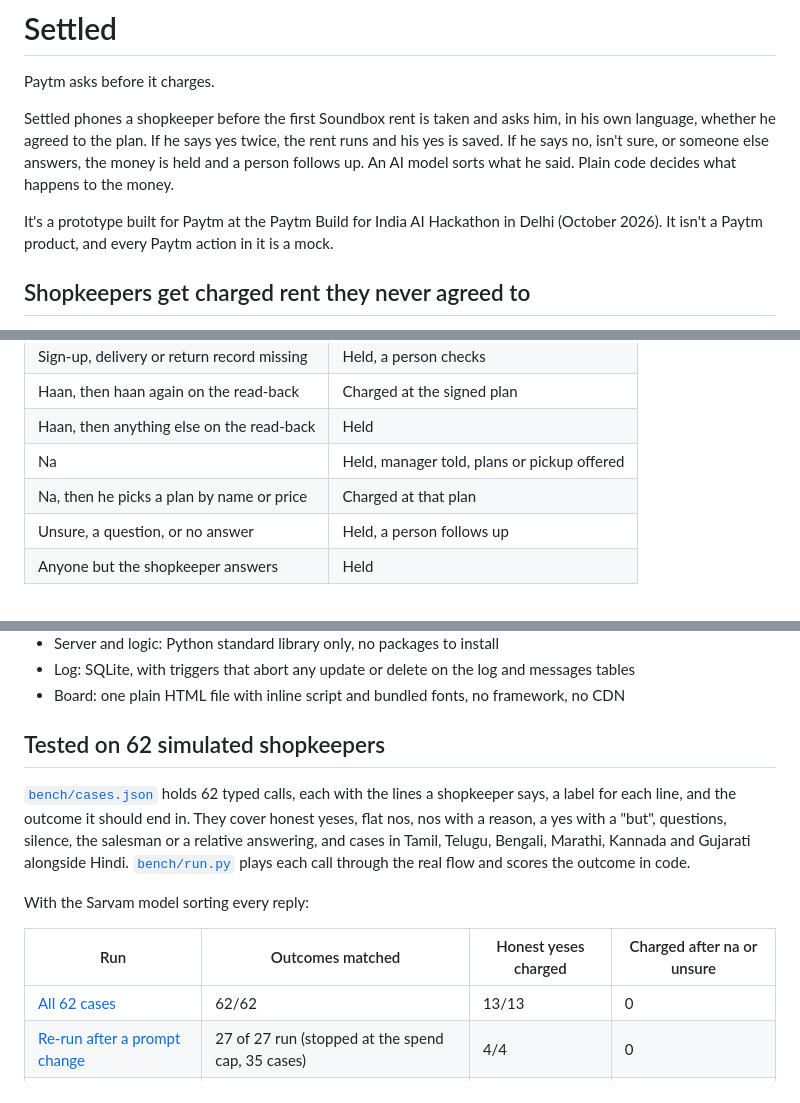
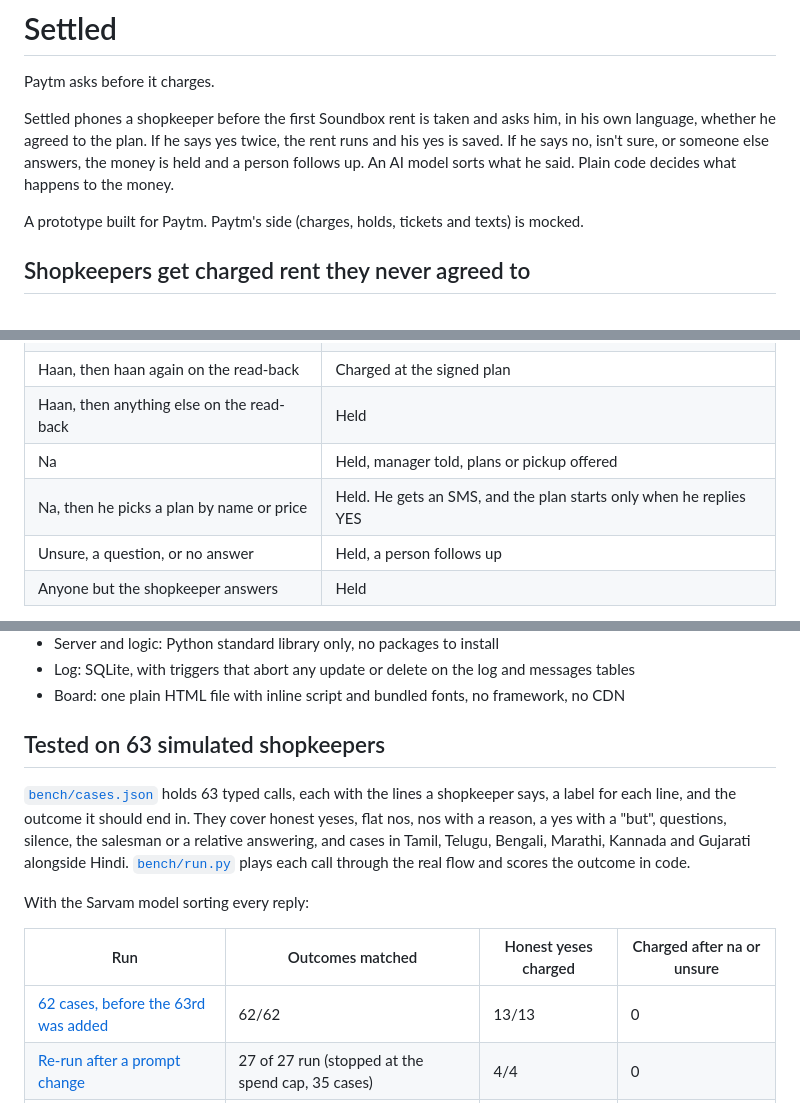
Before and after one commit to vyagh/paytm-soundbox-settled, a Markdown page: README.md, 3 parts joined by grey strips. Drawn GitHub-style.

Commit message:
readme: plan picked after a na waits for his sms yes

```diff
--- a/README.md
+++ b/README.md
@@ -4,7 +4,7 @@ Paytm asks before it charges.
 
 Settled phones a shopkeeper before the first Soundbox rent is taken and asks him, in his own language, whether he agreed to the plan. If he says yes twice, the rent runs and his yes is saved. If he says no, isn't sure, or someone else answers, the money is held and a person follows up. An AI model sorts what he said. Plain code decides what happens to the money.
 
-It's a prototype built for Paytm at the Paytm Build for India AI Hackathon in Delhi (October 2026). It isn't a Paytm product, and every Paytm action in it is a mock.
+A prototype built for Paytm. Paytm's side (charges, holds, tickets and texts) is mocked.
 
 ## Shopkeepers get charged rent they never agreed to
 
@@ -41,7 +41,7 @@ The AI's only job is to sort a reply into one of five kinds and say who's speaki
 | Haan, then haan again on the read-back | Charged at the signed plan |
 | Haan, then anything else on the read-back | Held |
 | Na | Held, manager told, plans or pickup offered |
-| Na, then he picks a plan by name or price | Charged at that plan |
+| Na, then he picks a plan by name or price | Held. He gets an SMS, and the plan starts only when he replies YES |
 | Unsure, a question, or no answer | Held, a person follows up |
 | Anyone but the shopkeeper answers | Held |
 
@@ -68,15 +68,15 @@ The Hindi lines are hand-written. The other ten are machine-written and need a n
 - Log: SQLite, with triggers that abort any update or delete on the log and messages tables
 - Board: one plain HTML file with inline script and bundled fonts, no framework, no CDN
 
-## Tested on 62 simulated shopkeepers
+## Tested on 63 simulated shopkeepers
 
-[`bench/cases.json`](bench/cases.json) holds 62 typed calls, each with the lines a shopkeeper says, a label for each line, and the outcome it should end in. They cover honest yeses, flat nos, nos with a reason, a yes with a "but", questions, silence, the salesman or a relative answering, and cases in Tamil, Telugu, Bengali, Marathi, Kannada and Gujarati alongside Hindi. [`bench/run.py`](bench/run.py) plays each call through the real flow and scores the outcome in code.
+[`bench/cases.json`](bench/cases.json) holds 63 typed calls, each with the lines a shopkeeper says, a label for each line, and the outcome it should end in. They cover honest yeses, flat nos, nos with a reason, a yes with a "but", questions, silence, the salesman or a relative answering, and cases in Tamil, Telugu, Bengali, Marathi, Kannada and Gujarati alongside Hindi. [`bench/run.py`](bench/run.py) plays each call through the real flow and scores the outcome in code.
 
 With the Sarvam model sorting every reply:
 
 | Run | Outcomes matched | Honest yeses charged | Charged after na or unsure |
 |---|---|---|---|
-| [All 62 cases](bench/results/ai-reader-2026-10-31.txt) | 62/62 | 13/13 | 0 |
+| [62 cases, before the 63rd was added](bench/results/ai-reader-2026-10-31.txt) | 62/62 | 13/13 | 0 |
 | [Re-run after a prompt change](bench/results/ai-reader-langs-2026-10-31.txt) | 27 of 27 run (stopped at the spend cap, 35 cases) | 4/4 | 0 |
 | [Marathi, Kannada, Gujarati](bench/results/ai-reader-mr-kn-gu-2026-10-31.txt) | 8/8 | 2/2 | 0 |
 
```
Also changed, not shown: other parts of README.md (+1 -1 lines).
